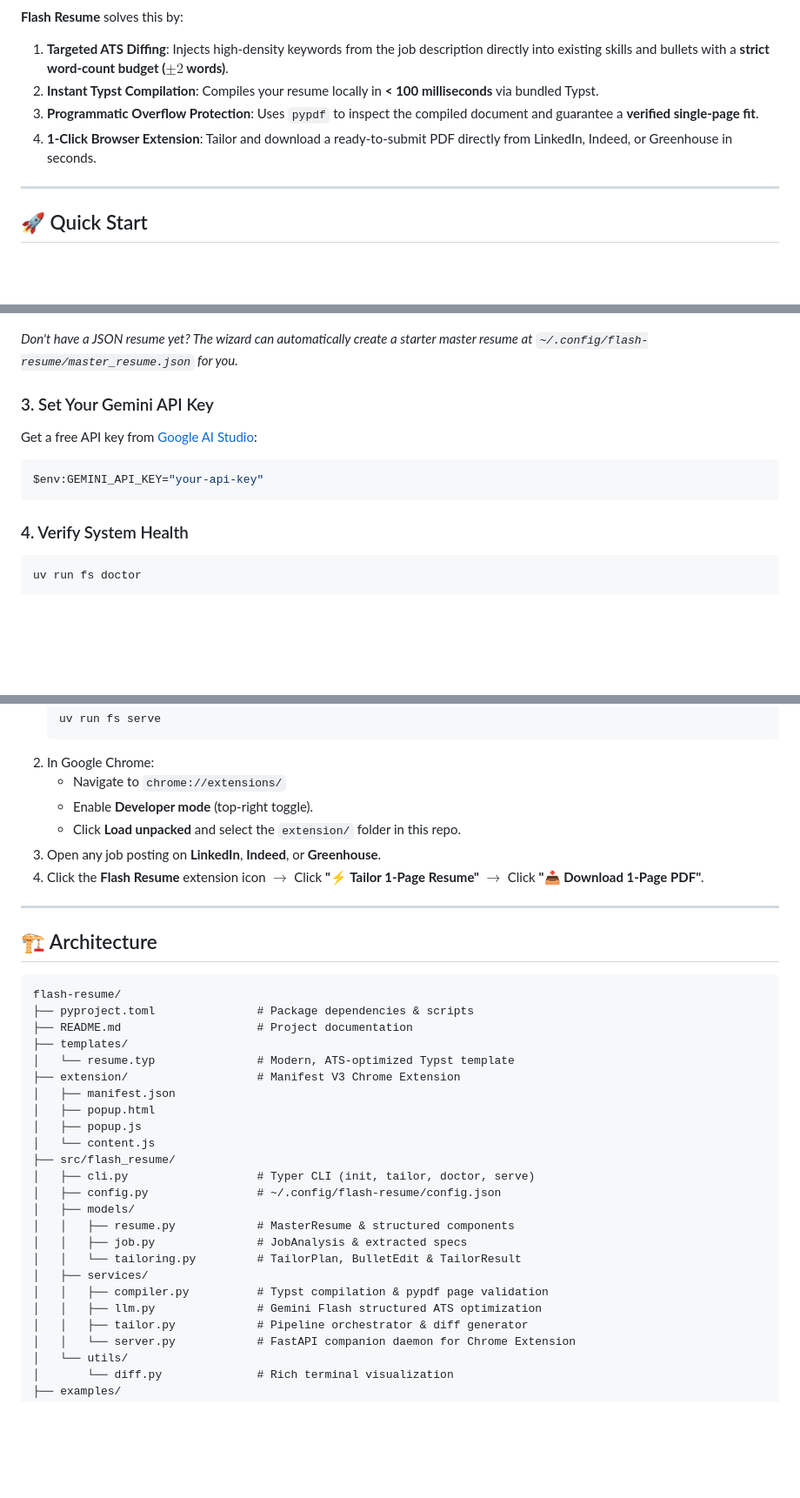
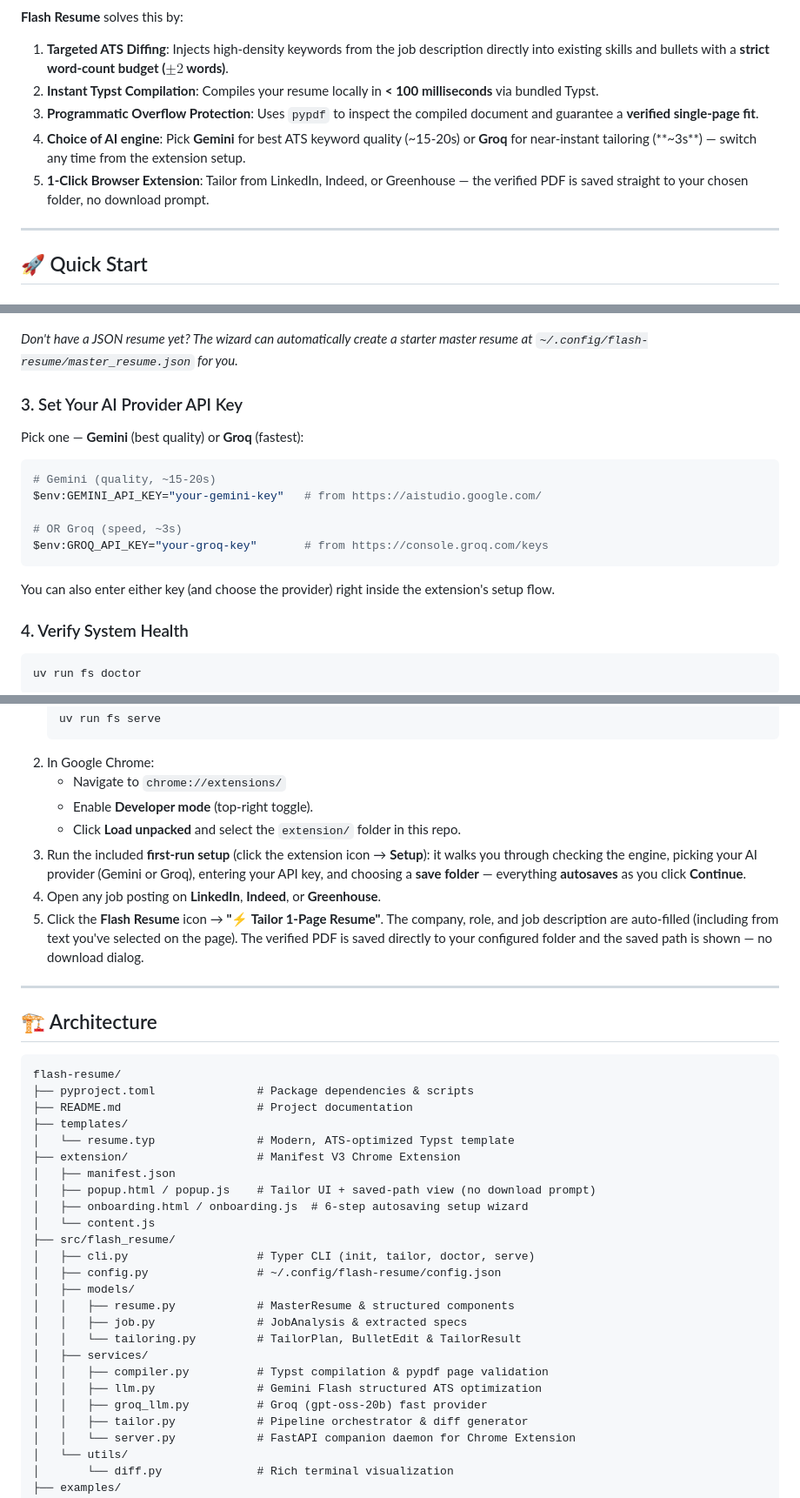
Before and after one commit to PavanBollepalli/flash-resume, a Markdown page: README.md, 3 parts joined by grey strips. Shown at 87% size. GitHub-like rendering; blank space fills up the shorter version.

Commit message:
feat: readme updated

````diff
--- a/README.md
+++ b/README.md
@@ -8,7 +8,8 @@ Stop the manual **3-tab shuffle** (Job Board ↔ ChatGPT ↔ Overleaf). Full doc
 1. **Targeted ATS Diffing**: Injects high-density keywords from the job description directly into existing skills and bullets with a **strict word-count budget ($\pm 2$ words)**.
 2. **Instant Typst Compilation**: Compiles your resume locally in **< 100 milliseconds** via bundled Typst.
 3. **Programmatic Overflow Protection**: Uses `pypdf` to inspect the compiled document and guarantee a **verified single-page fit**.
-4. **1-Click Browser Extension**: Tailor and download a ready-to-submit PDF directly from LinkedIn, Indeed, or Greenhouse in seconds.
+4. **Choice of AI engine**: Pick **Gemini** for best ATS keyword quality (~15-20s) or **Groq** for near-instant tailoring (**~3s**) — switch any time from the extension setup.
+5. **1-Click Browser Extension**: Tailor from LinkedIn, Indeed, or Greenhouse — the verified PDF is saved straight to your chosen folder, no download prompt.
 
 ---
 
@@ -37,13 +38,19 @@ uv run fs init
 
 *Don't have a JSON resume yet? The wizard can automatically create a starter master resume at `~/.config/flash-resume/master_resume.json` for you.*
 
-### 3. Set Your Gemini API Key
+### 3. Set Your AI Provider API Key
 
-Get a free API key from [Google AI Studio](https://aistudio.google.com/):
+Pick one — **Gemini** (best quality) or **Groq** (fastest):
 
 ```powershell
-$env:GEMINI_API_KEY="your-api-key"
+# Gemini (quality, ~15-20s)
+$env:GEMINI_API_KEY="your-gemini-key"   # from https://aistudio.google.com/
+
+# OR Groq (speed, ~3s)
+$env:GROQ_API_KEY="your-groq-key"       # from https://console.groq.com/keys
 ```
+
+You can also enter either key (and choose the provider) right inside the extension's setup flow.
 
 ### 4. Verify System Health
 
@@ -119,8 +126,9 @@ Prefer not to leave your browser? Use the included Chrome Extension companion:
    - Navigate to `chrome://extensions/`
    - Enable **Developer mode** (top-right toggle).
    - Click **Load unpacked** and select the `extension/` folder in this repo.
-3. Open any job posting on **LinkedIn**, **Indeed**, or **Greenhouse**.
-4. Click the **Flash Resume** extension icon $\rightarrow$ Click **"⚡ Tailor 1-Page Resume"** $\rightarrow$ Click **"📥 Download 1-Page PDF"**.
+3. Run the included **first-run setup** (click the extension icon → **Setup**): it walks you through checking the engine, picking your AI provider (Gemini or Groq), entering your API key, and choosing a **save folder** — everything **autosaves** as you click **Continue**.
+4. Open any job posting on **LinkedIn**, **Indeed**, or **Greenhouse**.
+5. Click the **Flash Resume** icon → **"⚡ Tailor 1-Page Resume"**. The company, role, and job description are auto-filled (including from text you've selected on the page). The verified PDF is saved directly to your configured folder and the saved path is shown — no download dialog.
 
 ---
 
@@ -134,8 +142,8 @@ flash-resume/
 │   └── resume.typ               # Modern, ATS-optimized Typst template
 ├── extension/                   # Manifest V3 Chrome Extension
 │   ├── manifest.json
-│   ├── popup.html
-│   ├── popup.js
+│   ├── popup.html / popup.js    # Tailor UI + saved-path view (no download prompt)
+│   ├── onboarding.html / onboarding.js  # 6-step autosaving setup wizard
 │   └── content.js
 ├── src/flash_resume/
 │   ├── cli.py                   # Typer CLI (init, tailor, doctor, serve)
@@ -147,6 +155,7 @@ flash-resume/
 │   ├── services/
 │   │   ├── compiler.py          # Typst compilation & pypdf page validation
 │   │   ├── llm.py               # Gemini Flash structured ATS optimization
+│   │   ├── groq_llm.py          # Groq (gpt-oss-20b) fast provider
 │   │   ├── tailor.py            # Pipeline orchestrator & diff generator
 │   │   └── server.py            # FastAPI companion daemon for Chrome Extension
 │   └── utils/
````
